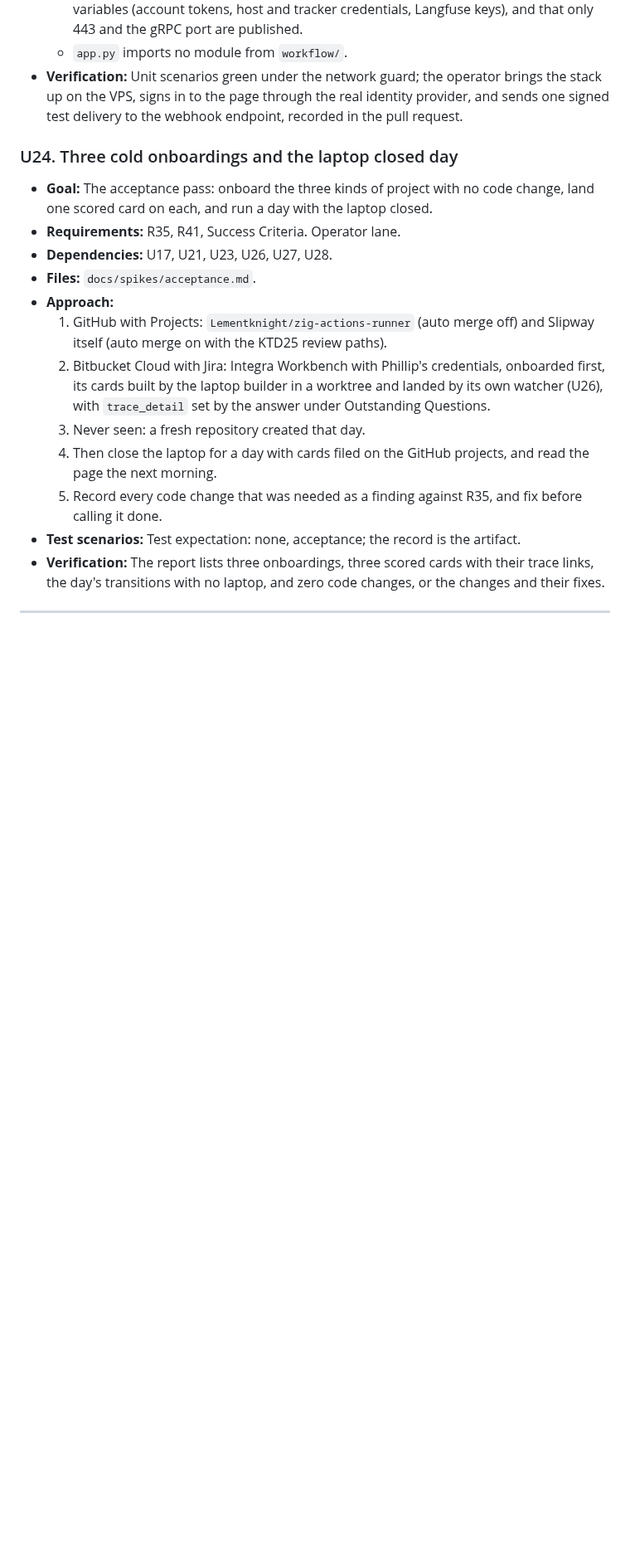
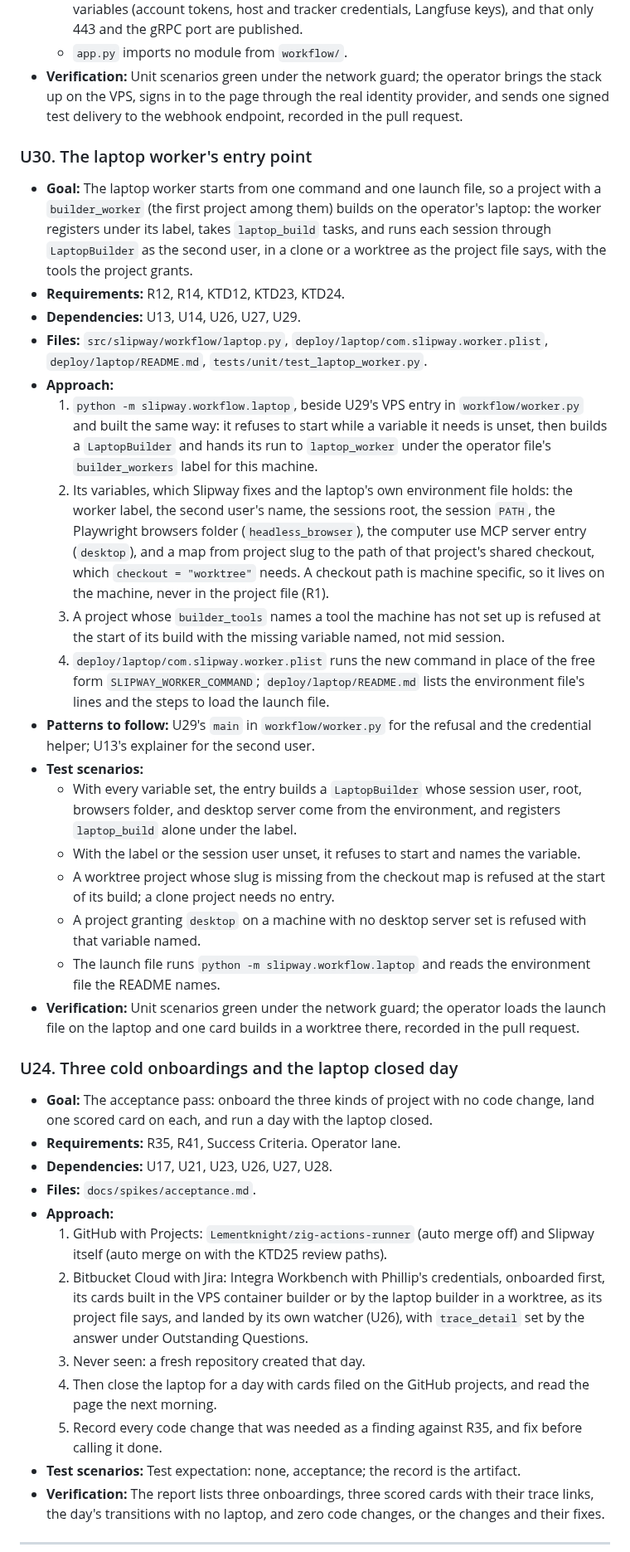
Before and after one commit to philgutowski/Phactory, a Markdown page: docs/plans/2026-10-14-1730-feat-slipway-first-version-plan.md, the part around one of its changes. Shown at 83% size. GitHub-like rendering; blank space fills up the shorter version.

Commit message:
Plan U30, the laptop worker's entry point, and let Integra build on the VPS
Nothing in src constructs the laptop worker yet, so U30 adds its entry
point and launch file. Phillip decided Integra cards may also build in
the VPS container builder with Slipway's own Bitbucket token, so U24 no
longer waits on the laptop worker. U15 gains the tools_granted span
attribute U27 left.

```diff
--- a/docs/plans/2026-10-14-1730-feat-slipway-first-version-plan.md
+++ b/docs/plans/2026-10-14-1730-feat-slipway-first-version-plan.md
@@ -1264,6 +1270,26 @@ flowchart LR
   - `app.py` imports no module from `workflow/`.
 - **Verification:** Unit scenarios green under the network guard; the operator brings the stack up on the VPS, signs in to the page through the real identity provider, and sends one signed test delivery to the webhook endpoint, recorded in the pull request.
 
+### U30. The laptop worker's entry point
+
+- **Goal:** The laptop worker starts from one command and one launch file, so a project with a `builder_worker` (the first project among them) builds on the operator's laptop: the worker registers under its label, takes `laptop_build` tasks, and runs each session through `LaptopBuilder` as the second user, in a clone or a worktree as the project file says, with the tools the project grants.
+- **Requirements:** R12, R14, KTD12, KTD23, KTD24.
+- **Dependencies:** U13, U14, U26, U27, U29.
+- **Files:** `src/slipway/workflow/laptop.py`, `deploy/laptop/com.slipway.worker.plist`, `deploy/laptop/README.md`, `tests/unit/test_laptop_worker.py`.
+- **Approach:**
+  1. `python -m slipway.workflow.laptop`, beside U29's VPS entry in `workflow/worker.py` and built the same way: it refuses to start while a variable it needs is unset, then builds a `LaptopBuilder` and hands its run to `laptop_worker` under the operator file's `builder_workers` label for this machine.
+  2. Its variables, which Slipway fixes and the laptop's own environment file holds: the worker label, the second user's name, the sessions root, the session `PATH`, the Playwright browsers folder (`headless_browser`), the computer use MCP server entry (`desktop`), and a map from project slug to the path of that project's shared checkout, which `checkout = "worktree"` needs. A checkout path is machine specific, so it lives on the machine, never in the project file (R1).
+  3. A project whose `builder_tools` names a tool the machine has not set up is refused at the start of its build with the missing variable named, not mid session.
+  4. `deploy/laptop/com.slipway.worker.plist` runs the new command in place of the free form `SLIPWAY_WORKER_COMMAND`; `deploy/laptop/README.md` lists the environment file's lines and the steps to load the launch file.
+- **Patterns to follow:** U29's `main` in `workflow/worker.py` for the refusal and the credential helper; U13's explainer for the second user.
+- **Test scenarios:**
+  - With every variable set, the entry builds a `LaptopBuilder` whose session user, root, browsers folder, and desktop server come from the environment, and registers `laptop_build` alone under the label.
+  - With the label or the session user unset, it refuses to start and names the variable.
+  - A worktree project whose slug is missing from the checkout map is refused at the start of its build; a clone project needs no entry.
+  - A project granting `desktop` on a machine with no desktop server set is refused with that variable named.
+  - The launch file runs `python -m slipway.workflow.laptop` and reads the environment file the README names.
+- **Verification:** Unit scenarios green under the network guard; the operator loads the launch file on the laptop and one card builds in a worktree there, recorded in the pull request.
+
 ### U24. Three cold onboardings and the laptop closed day
 
 - **Goal:** The acceptance pass: onboard the three kinds of project with no code change, land one scored card on each, and run a day with the laptop closed.
@@ -1272,7 +1298,7 @@ flowchart LR
 - **Files:** `docs/spikes/acceptance.md`.
 - **Approach:**
   1. GitHub with Projects: `Lementknight/zig-actions-runner` (auto merge off) and Slipway itself (auto merge on with the KTD25 review paths).
-  2. Bitbucket Cloud with Jira: Integra Workbench with Phillip's credentials, onboarded first, its cards built by the laptop builder in a worktree and landed by its own watcher (U26), with `trace_detail` set by the answer under Outstanding Questions.
+  2. Bitbucket Cloud with Jira: Integra Workbench with Phillip's credentials, onboarded first, its cards built in the VPS container builder or by the laptop builder in a worktree, as its project file says, and landed by its own watcher (U26), with `trace_detail` set by the answer under Outstanding Questions.
   3. Never seen: a fresh repository created that day.
   4. Then close the laptop for a day with cards filed on the GitHub projects, and read the page the next morning.
   5. Record every code change that was needed as a finding against R35, and fix before calling it done.
```
Also changed, not shown: other parts of docs/plans/2026-10-14-1730-feat-slipway-first-version-plan.md (+10 -3 lines), 1 other file.
